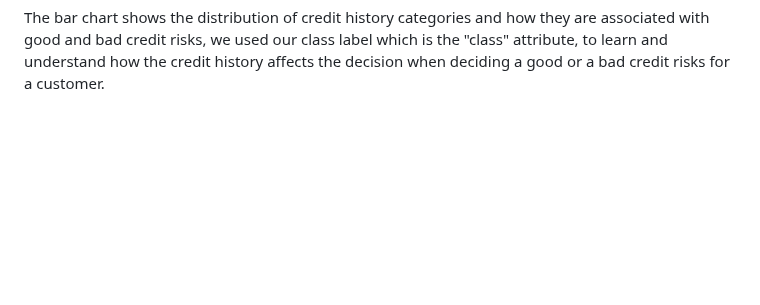
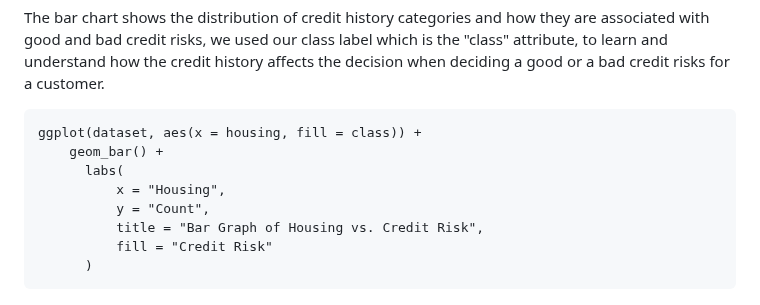
Before and after one commit to saraalkhoneen/Data-mining-6, a Markdown page: Customer credits notebook.md, the part around the change. Rendered like a GitHub page; blank space fills up the shorter version.

````diff
--- a/Customer credits notebook.md
+++ b/Customer credits notebook.md
@@ -167,3 +167,14 @@ ggplot(data = dataset, aes(x = credit_history, fill = class)) +
 ```
 The bar chart shows the distribution of credit history categories and how they are associated with good and bad credit risks, we used our class label which is the "class" attribute, to learn and understand how the credit history
 affects the decision when deciding a good or a bad credit risks for a customer.
+
+```{r}
+ggplot(dataset, aes(x = housing, fill = class)) +
+    geom_bar() +
+      labs(
+          x = "Housing",
+          y = "Count",
+          title = "Bar Graph of Housing vs. Credit Risk",
+          fill = "Credit Risk"
+      )
+```
````
